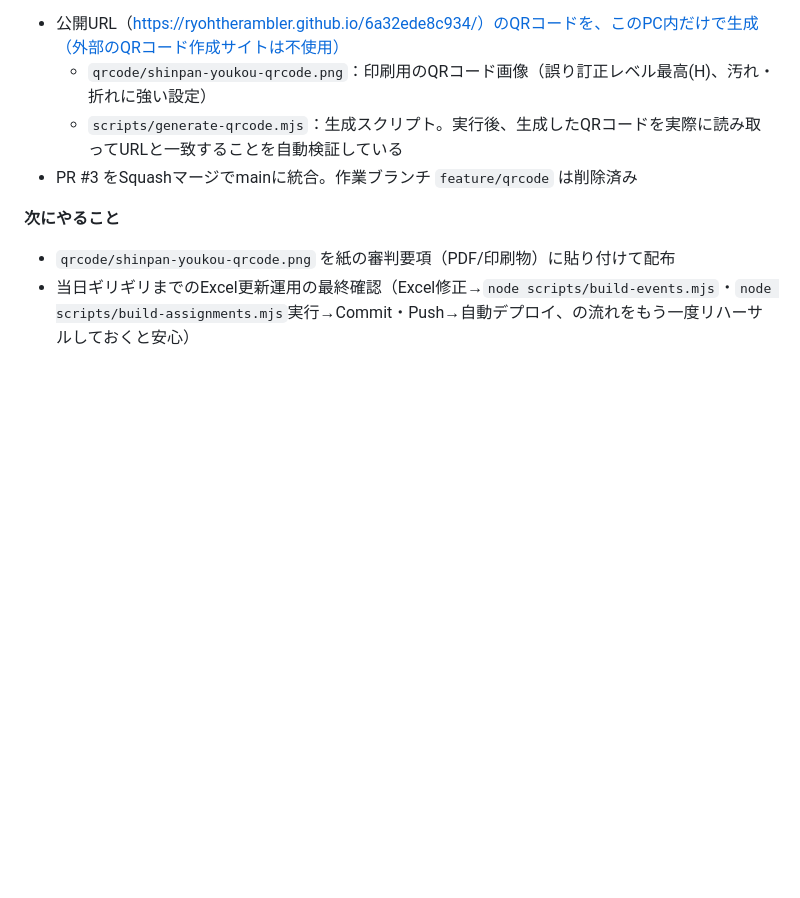
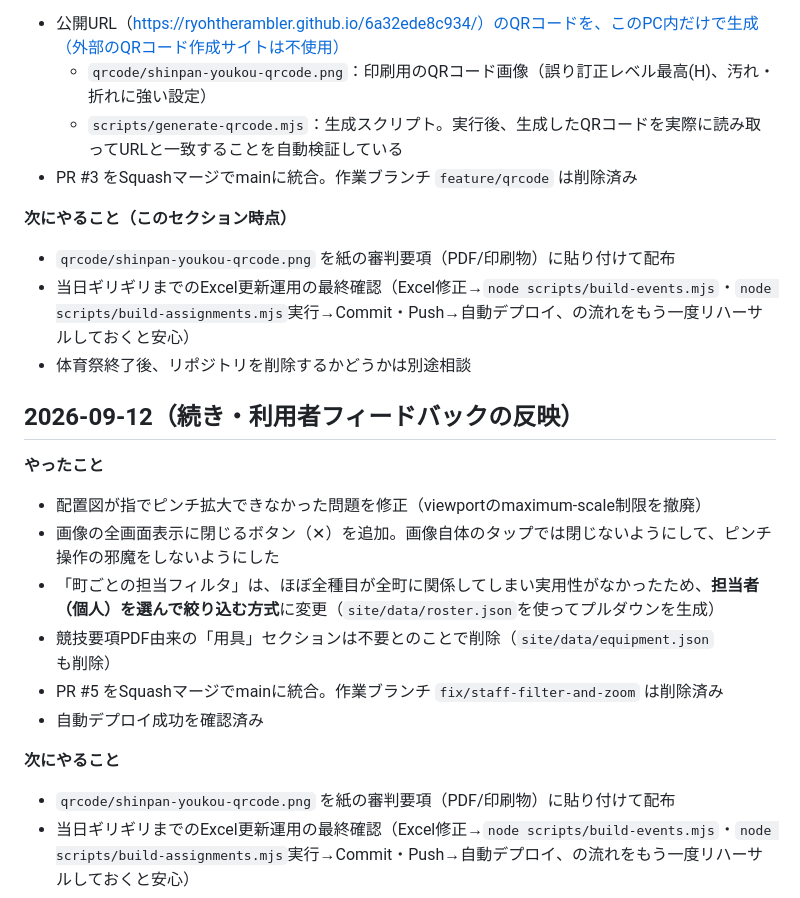
Before and after one commit to ryohtherambler/6a32ede8c934, a Markdown page: WORKLOG.md, the part around the change. Drawn GitHub-style; blank space fills up the shorter version.

Commit message:
WORKLOGを更新（フィードバック反映の記録）

```diff
--- a/WORKLOG.md
+++ b/WORKLOG.md
@@ -59,6 +59,21 @@ Claudeへ：会話の履歴はDesktopアプリ・VS Code・PC間で引き継が
   - `scripts/generate-qrcode.mjs`：生成スクリプト。実行後、生成したQRコードを実際に読み取ってURLと一致することを自動検証している
 - PR #3 をSquashマージでmainに統合。作業ブランチ `feature/qrcode` は削除済み
 
+**次にやること（このセクション時点）**
+- `qrcode/shinpan-youkou-qrcode.png` を紙の審判要項（PDF/印刷物）に貼り付けて配布
+- 当日ギリギリまでのExcel更新運用の最終確認（Excel修正→`node scripts/build-events.mjs`・`node scripts/build-assignments.mjs`実行→Commit・Push→自動デプロイ、の流れをもう一度リハーサルしておくと安心）
+- 体育祭終了後、リポジトリを削除するかどうかは別途相談
+
+## 2026-09-12（続き・利用者フィードバックの反映）
+
+**やったこと**
+- 配置図が指でピンチ拡大できなかった問題を修正（viewportのmaximum-scale制限を撤廃）
+- 画像の全画面表示に閉じるボタン（✕）を追加。画像自体のタップでは閉じないようにして、ピンチ操作の邪魔をしないようにした
+- 「町ごとの担当フィルタ」は、ほぼ全種目が全町に関係してしまい実用性がなかったため、**担当者（個人）を選んで絞り込む方式**に変更（`site/data/roster.json`を使ってプルダウンを生成）
+- 競技要項PDF由来の「用具」セクションは不要とのことで削除（`site/data/equipment.json`も削除）
+- PR #5 をSquashマージでmainに統合。作業ブランチ `fix/staff-filter-and-zoom` は削除済み
+- 自動デプロイ成功を確認済み
+
 **次にやること**
 - `qrcode/shinpan-youkou-qrcode.png` を紙の審判要項（PDF/印刷物）に貼り付けて配布
 - 当日ギリギリまでのExcel更新運用の最終確認（Excel修正→`node scripts/build-events.mjs`・`node scripts/build-assignments.mjs`実行→Commit・Push→自動デプロイ、の流れをもう一度リハーサルしておくと安心）
```
